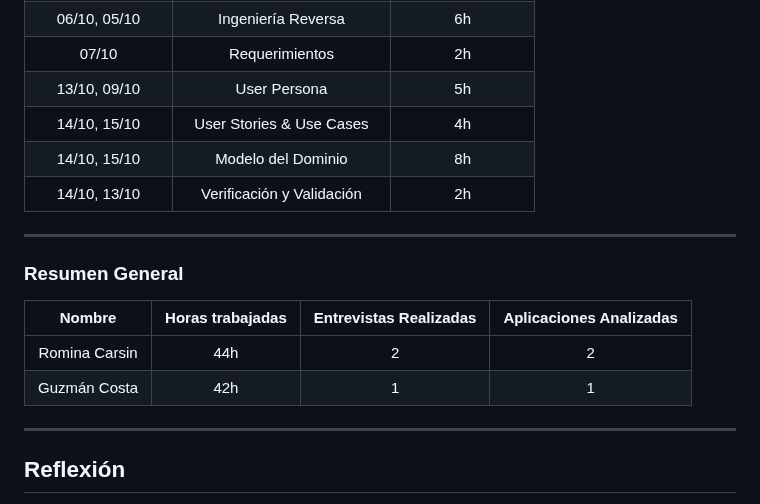
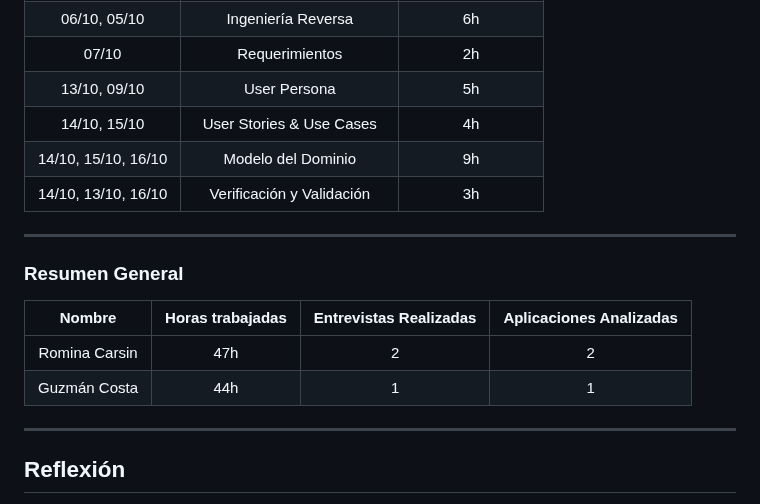
Before and after one commit to RominaCarsin/Proyecto-Fundamentos-Ingenieria-Software, a Markdown page: docs/informe_1.md, the part around one of its changes. Drawn GitHub-style.

```diff
--- a/docs/informe_1.md
+++ b/docs/informe_1.md
@@ -383,8 +413,8 @@ Los ítems marcados como 🟨 o 🟥 representan áreas de mejora a abordar en l
 | 07/10 | Requerimientos | 2h |
 | 13/10, 09/10 | User Persona | 5h |
 | 14/10, 15/10 | User Stories & Use Cases | 4h |
-| 14/10, 15/10 | Modelo del Dominio | 8h |
-| 14/10, 13/10 | Verificación y Validación | 2h |
+| 14/10, 15/10, 16/10 | Modelo del Dominio | 9h |
+| 14/10, 13/10, 16/10 | Verificación y Validación | 3h |
 
 ---
 
@@ -392,8 +422,8 @@ Los ítems marcados como 🟨 o 🟥 representan áreas de mejora a abordar en l
 
 | Nombre | Horas trabajadas | Entrevistas Realizadas | Aplicaciones Analizadas |
 |:-------:|:----------------:|:----------------------:|:-----------------------:|
-| Romina Carsin | 44h | 2 | 2 |
-| Guzmán Costa | 42h | 1 | 1 |
+| Romina Carsin | 47h | 2 | 2 |
+| Guzmán Costa | 44h | 1 | 1 |
 
 
 ---
```
Also changed, not shown: other parts of docs/informe_1.md (+32 -2 lines).
